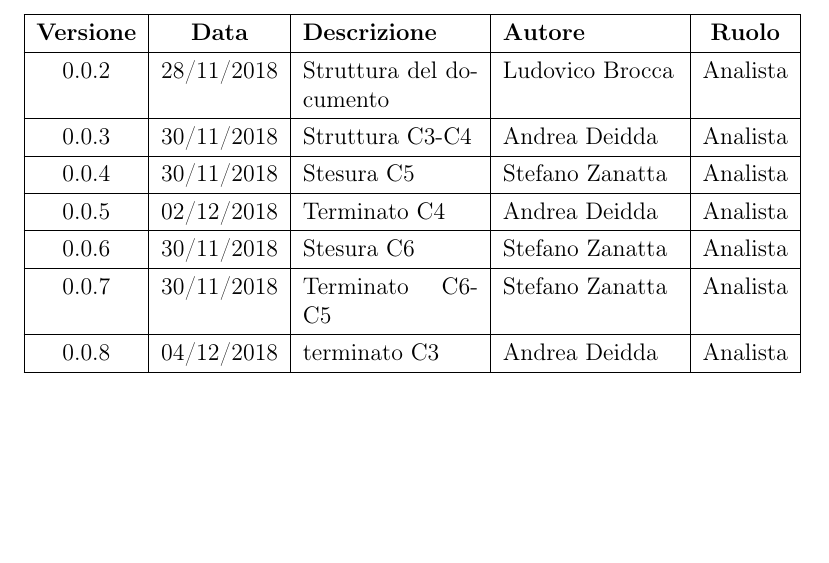
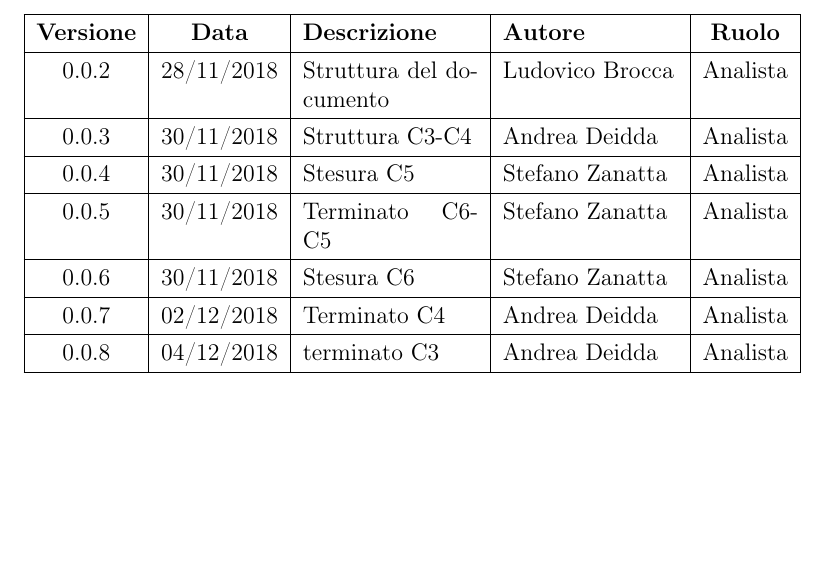
Before and after one commit to mirkofranco/ProgettoSWEDocumentazione, a LaTeX book (Studio di fattibilità/documentoPrincipale.tex, which reads Studio di fattibilità/tabella_modifiche.tex): part of page 2 of 18, cut so that both start at the same text. Compiled offline with pdfLaTeX.

Commit message:
fix tabella

```diff
--- a/Studio di fattibilità/tabella_modifiche.tex
+++ b/Studio di fattibilità/tabella_modifiche.tex
@@ -12,11 +12,11 @@
 			\hline
 			0.0.4 & 30/11/2018 & Stesura C5 & Stefano Zanatta & Analista \\
 			\hline
-			0.0.5 & 02/12/2018 & Terminato C4 & Andrea Deidda & Analista \\
+			0.0.5 & 30/11/2018 & Terminato C6-C5 & Stefano Zanatta & Analista \\
 			\hline
 			0.0.6 & 30/11/2018 & Stesura C6 & Stefano Zanatta & Analista \\
 			\hline
-			0.0.7 & 30/11/2018 & Terminato C6-C5 & Stefano Zanatta & Analista \\
+			0.0.7 & 02/12/2018 & Terminato C4 & Andrea Deidda & Analista \\
 			\hline
 			0.0.8 & 04/12/2018 & terminato C3 & Andrea Deidda & Analista \\
 			\hline
```
